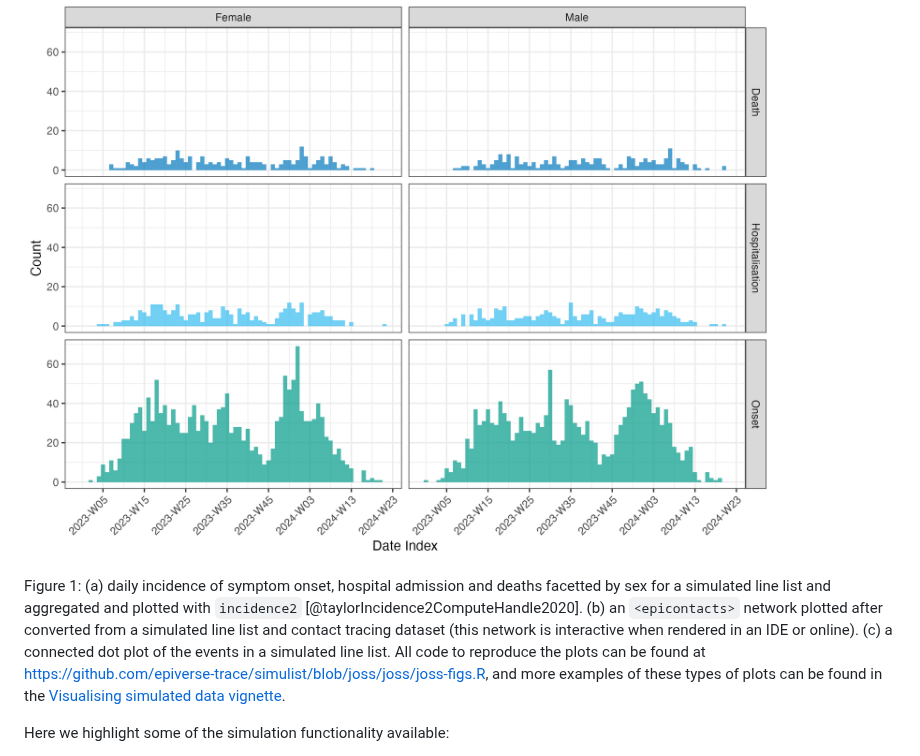
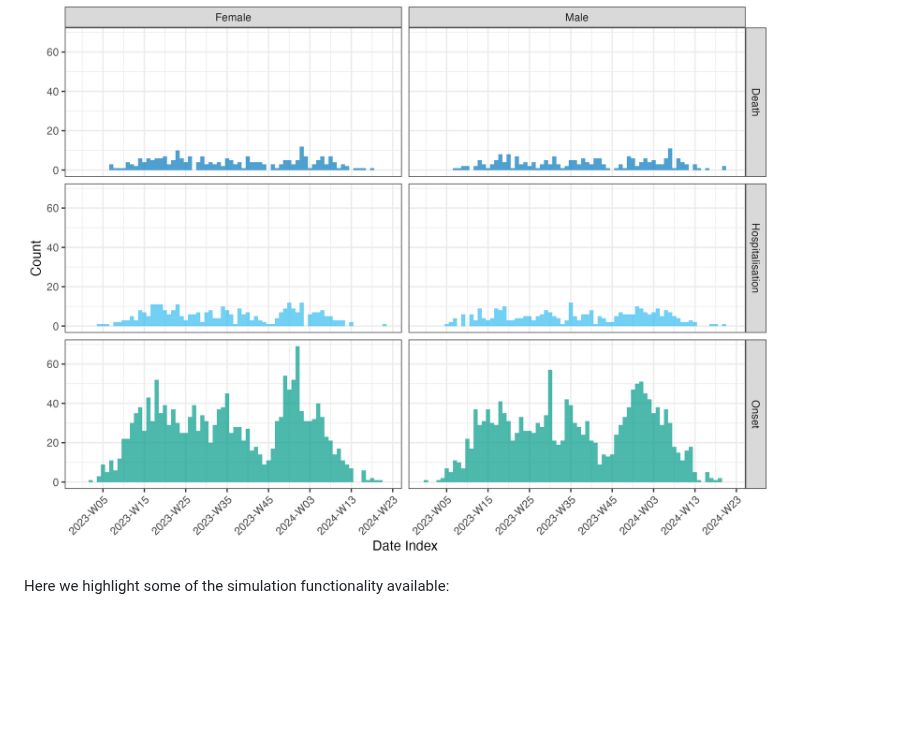
Before and after one commit to epiverse-trace/simulist, a Markdown page: joss/paper.md, the part around the change. Rendered like a GitHub page; blank space fills up the shorter version.

Commit message:
remove figure legend

```diff
--- a/joss/paper.md
+++ b/joss/paper.md
@@ -51,8 +51,6 @@ However, to our knowledge, there are no existing tools that offer an easy method
 
 ![The daily incidence of cases, hospitalisations and deaths, facetted by sex for a simulated outbreak.\label{fig:simulist}](incidence.png)
 
-Figure 1: (a) daily incidence of symptom onset, hospital admission and deaths facetted by sex for a simulated line list and aggregated and plotted with `incidence2` [@taylorIncidence2ComputeHandle2020]. (b) an `<epicontacts>` network plotted after converted from a simulated line list and contact tracing dataset (this network is interactive when rendered in an IDE or online). (c) a connected dot plot of the events in a simulated line list. All code to reproduce the plots can be found at https://github.com/epiverse-trace/simulist/blob/joss/joss/joss-figs.R, and more examples of these types of plots can be found in the [Visualising simulated data vignette](https://epiverse-trace.github.io/simulist/articles/vis-linelist.html).
-
 Here we highlight some of the simulation functionality available:
 
 ***Age-stratified hospitalisation and death risks***: the outbreak simulation includes three risks: hospitalisation risk, death risk in hospital, and death risk outside of hospital, which all, by default accept a single number to define the population risk. In many infectious disease outbreaks risk is non-uniform across ages, so `simulist` accepts risks stratified by age using a user-defined `data.frame`, so any age-stratification is accepted. See the [Age-stratified hospitalisation and death risks vignette](https://epiverse-trace.github.io/simulist/index.html) for a complete explanation.
```
